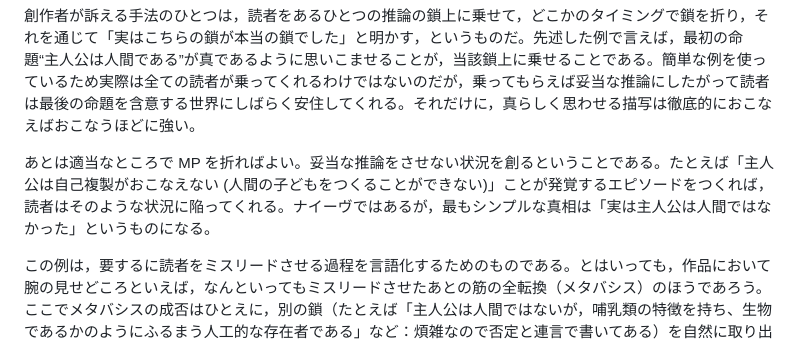
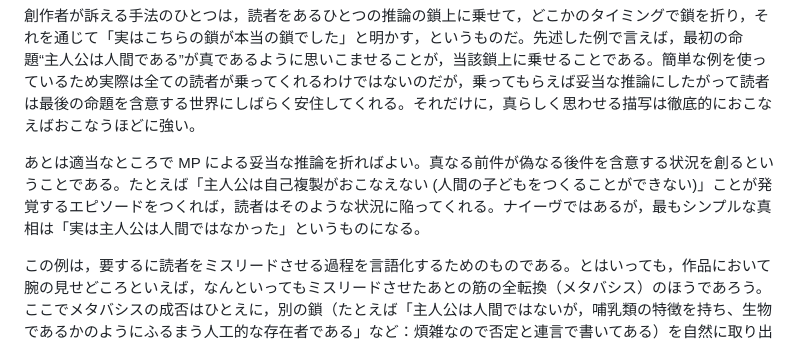
Before and after one commit to rintodo/rintodo.github.io, a Markdown page: XxSEBv.md, the part around the change. Rendered like a GitHub page.

```diff
--- a/XxSEBv.md
+++ b/XxSEBv.md
@@ -42,7 +42,7 @@ P { text-indent: 1em; }
             <p>MP 推論規則を用いた推論の全体を自然言語で書くと大仰になってしまうし，なにより陳腐な例ではあるが，たとえば「“主人公は人間である”ならば“主人公は哺乳類である”」から始まり「“主人公は哺乳類である”ならば“主人公は生物である”」を経由して「“主人公は生物である”ならば“主人公は自己複製をおこなう”」へ至る鎖状構造を仕込むこととしよう。以下では，このような推論を単に「鎖」と呼ぶことにする。</p>
             <p>この鎖を筋のための下準備として使用するのである。それも，どこでこの推論を折るか，ということのために用いるのである。折らなかったら，読者は難なく最後の命題までたどり着いてしまうのだから，読者を振って落とすことができないだろう。</p>
             <p>創作者が訴える手法のひとつは，読者をあるひとつの推論の鎖上に乗せて，どこかのタイミングで鎖を折り，それを通じて「実はこちらの鎖が本当の鎖でした」と明かす，というものだ。先述した例で言えば，最初の命題“主人公は人間である”が真であるように思いこませることが，当該鎖上に乗せることである。簡単な例を使っているため実際は全ての読者が乗ってくれるわけではないのだが，乗ってもらえば妥当な推論にしたがって読者は最後の命題を含意する世界にしばらく安住してくれる。それだけに，真らしく思わせる描写は徹底的におこなえばおこなうほどに強い。</p>
-            <p>あとは適当なところで MP を折ればよい。妥当な推論をさせない状況を創るということである。たとえば「主人公は自己複製がおこなえない (人間の子どもをつくることができない)」ことが発覚するエピソードをつくれば，読者はそのような状況に陥ってくれる。ナイーヴではあるが，最もシンプルな真相は「実は主人公は人間ではなかった」というものになる。</p>
+            <p>あとは適当なところで MP による妥当な推論を折ればよい。真なる前件が偽なる後件を含意する状況を創るということである。たとえば「主人公は自己複製がおこなえない (人間の子どもをつくることができない)」ことが発覚するエピソードをつくれば，読者はそのような状況に陥ってくれる。ナイーヴではあるが，最もシンプルな真相は「実は主人公は人間ではなかった」というものになる。</p>
             <p>この例は，要するに読者をミスリードさせる過程を言語化するためのものである。とはいっても，作品において腕の見せどころといえば，なんといってもミスリードさせたあとの筋の全転換（メタバシス）のほうであろう。ここでメタバシスの成否はひとえに，別の鎖（たとえば「主人公は人間ではないが，哺乳類の特徴を持ち、生物であるかのようにふるまう人工的な存在者である」など：煩雑なので否定と連言で書いてある）を自然に取り出せるような世界観の設定が創り込まれているか否かに依存している。もちろん，この大前提には「生物が特定の遺伝子改変または薬物投与を受けた場合は，その生物は自己複製ができない」のようなものがあるので，この可能性をひっそりと筋から追い払っておくことも欠かせないのだが，創作者が頼りうる最も強力な武器は，読者が乗っている鎖とは酷似した別の鎖を取り出せる，そういう世界観の豊饒さと設定の緻密さなのだ。</p>
             <p>とはいえ，このような演繹的な方法をとることは何かよほどの検証を必要とするときに限るということも付言しなければいけない。筋のメタバシスにおいて役に立つのは先述の帰納主義の部分で言及した「複数解釈を支持する証拠群」だ。それを提供するのは繰り返しをいとわず述べれば，世界観の豊饒さと設定の緻密さのほうだ。描写するうちに思い入れが強くなるキャラクターはいるが，属性の割り当ては第一義的には「複数解釈を可能にする」ためにある。少々ステレオタイプ的だが，主人公と仲のよい柔和な異性の友人を設定することは，好意およびラヴ・ロマンスへの発展と，主人公へのコンプレックスゆえの服従およびその負の感情の爆発といった，およそ正反対の二方向の可能性を準備するのに役立つ。私は個人的に「感情荷を配置する」と呼んでいるが，キャラクターはまず，このような影響を周囲の場に与え，あるいは受ける駒であり，それが帯びる属性は，ある程度までは読者が思い込みを発動させてくれる程度には馴染みのある定型的なもの（記号的なもの）でなければならない。</p>
             <p>いずれにせよ，世界観は，読者が追いついていける限りで，豊穣であるほどよい。取り出せる鎖のオプションが増えれば，読者の予想のさらに裏を突くことができたり，こちらから別の鎖を暗示させて，のちに改めて真の別の鎖を呈示するといった揺さぶりが可能になったりする。また，設定にかんしても緻密でなければならない。偶然によって筋の根幹が左右されることは読者にとって予想の範疇を超えることであり，恣意性を感じさせてしまうことになるだろう。そのような理由で，デウス・エクス・マキナ式な解決は退けられるべきである。</p>
```
